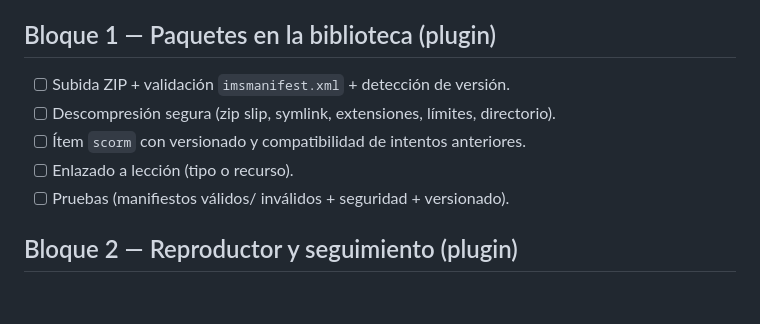
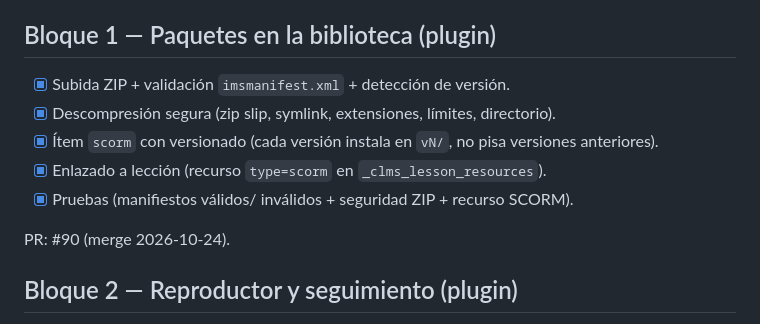
Before and after one commit to atmosferacreativa-hub/Atora-LMS-6, a Markdown page: docs/ordenes/PROGRESO-ORDEN-B.md, the part around the change. GitHub-like rendering; blank space fills up the shorter version.

Commit message:
docs(ordenes): cerrar Bloque 1 (Orden B)

```diff
--- a/docs/ordenes/PROGRESO-ORDEN-B.md
+++ b/docs/ordenes/PROGRESO-ORDEN-B.md
@@ -31,11 +31,13 @@ Decisiones (Bloque 0):
 
 ## Bloque 1 — Paquetes en la biblioteca (plugin)
 
-- [ ] Subida ZIP + validación `imsmanifest.xml` + detección de versión.
-- [ ] Descompresión segura (zip slip, symlink, extensiones, límites, directorio).
-- [ ] Ítem `scorm` con versionado y compatibilidad de intentos anteriores.
-- [ ] Enlazado a lección (tipo o recurso).
-- [ ] Pruebas (manifiestos válidos/ inválidos + seguridad + versionado).
+- [x] Subida ZIP + validación `imsmanifest.xml` + detección de versión.
+- [x] Descompresión segura (zip slip, symlink, extensiones, límites, directorio).
+- [x] Ítem `scorm` con versionado (cada versión instala en `vN/`, no pisa versiones anteriores).
+- [x] Enlazado a lección (recurso `type=scorm` en `_clms_lesson_resources`).
+- [x] Pruebas (manifiestos válidos/ inválidos + seguridad ZIP + recurso SCORM).
+
+PR: #90 (merge 2026-10-24).
 
 ## Bloque 2 — Reproductor y seguimiento (plugin)
 
```
